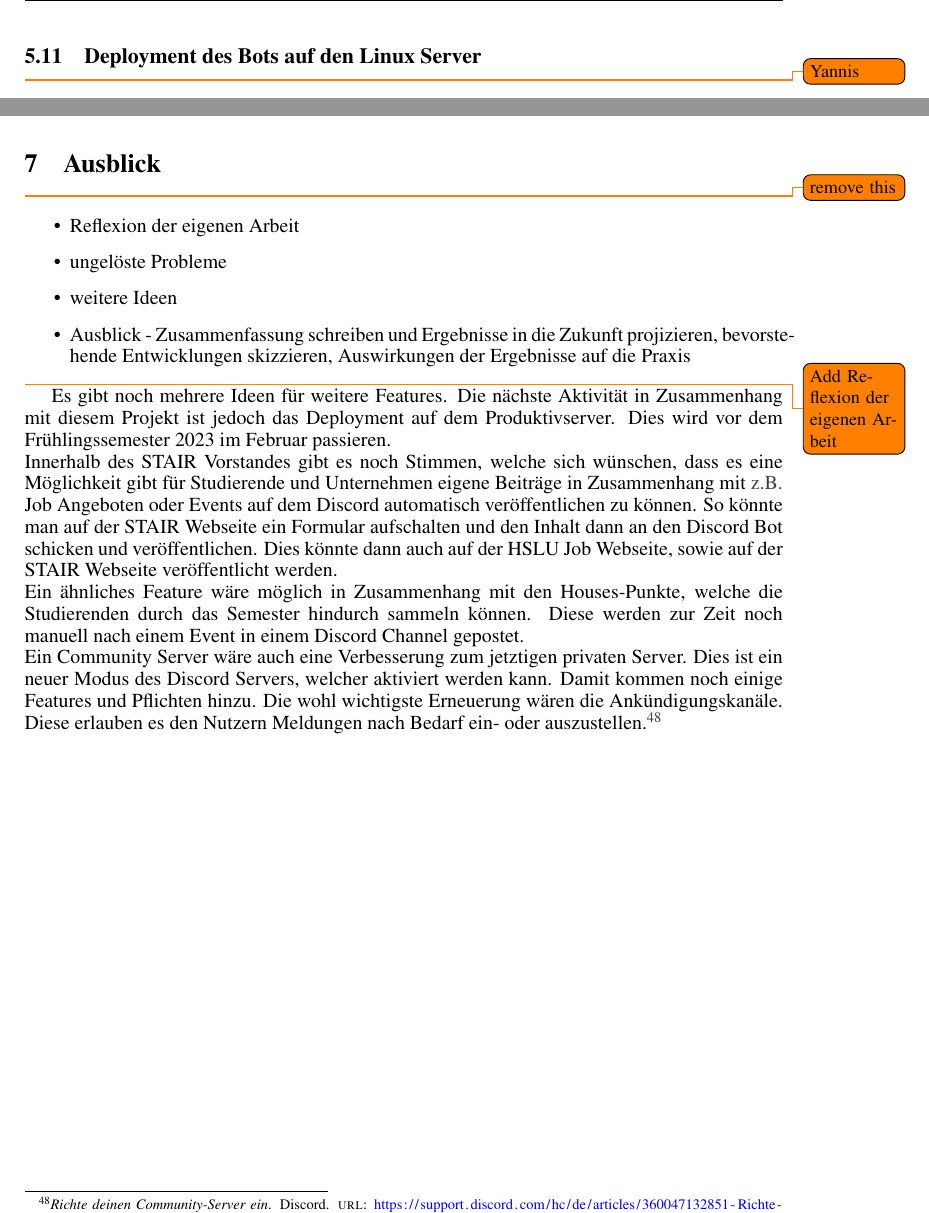
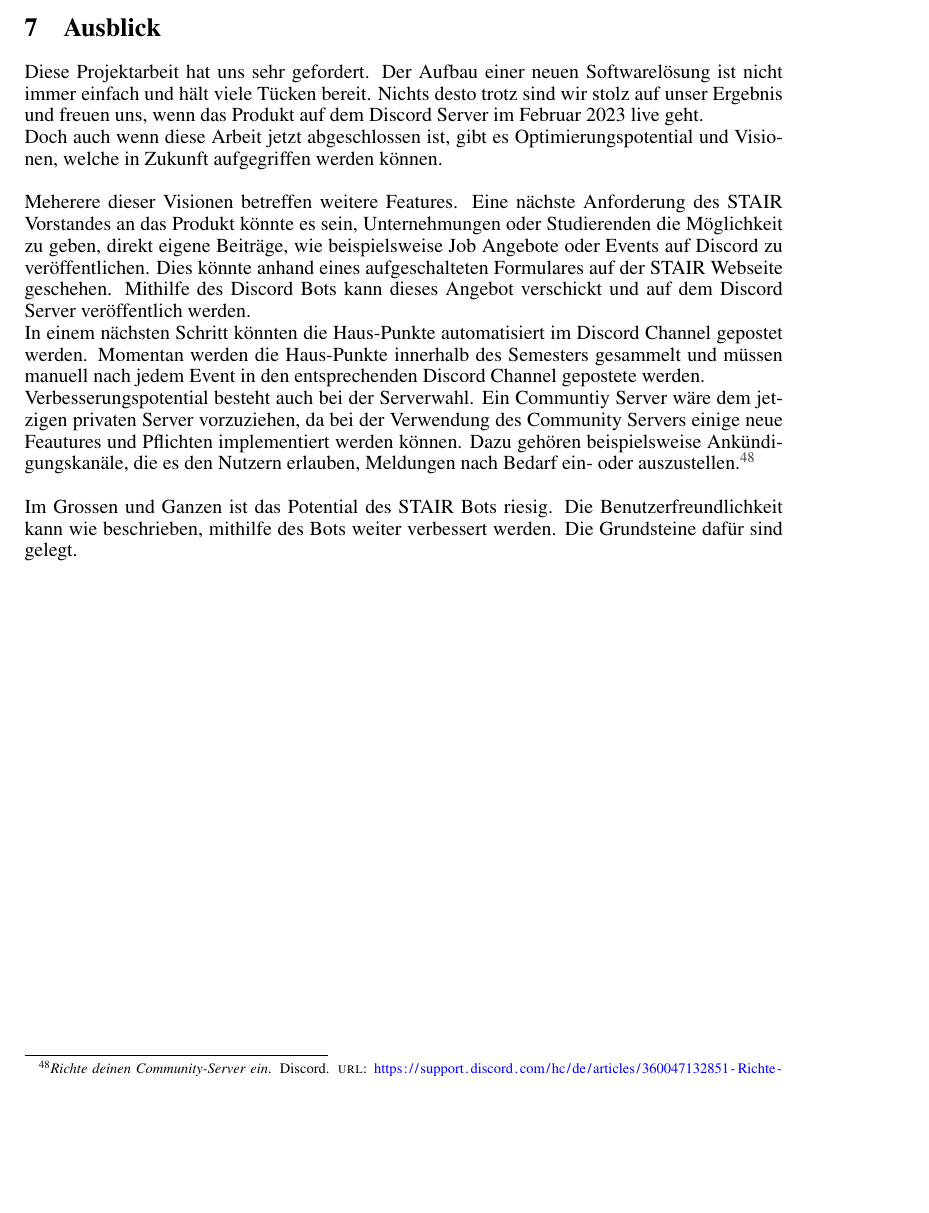
Before and after one commit to stairch/stan-discord-bot, a LaTeX document (wipro/doc/wipro-main-doc/wipro-main-doc.tex): two parts of pages 67 and 70 of 114 before the commit and part of page 69 of 113 after it, the two joined at a grey line, cut at the place of the change, the shorter picture padded with empty space. Compiled offline with pdfLaTeX.

Commit message:
Finished Vision chapter.

```diff
--- a/wipro/doc/wipro-main-doc/wipro-main-doc.tex
+++ b/wipro/doc/wipro-main-doc/wipro-main-doc.tex
@@ -2206,11 +2206,6 @@ using IHost host = Host.CreateDefaultBuilder()
 Die Bibliothek konfiguriert das Loggen in die Konsole im systemd-Format und stellt Benachrichtigungen beim Starten und Beenden der Anwendung bereit.
 
 \newpage
-\subsection{Deployment des Bots auf den Linux Server}
-
-\todo{Yannis}
-
-\newpage
 \subsection{Testprotokolle Zusammenfassung}
 Die manuellen Systemtests werden nach dem Drehbuch im Kapitel \nameref{Testdrehbuch} durchgeführt.
 Der Bot ist zu diesem Zeitpunkt auf dem Linux Server deployed und wartet auf eintreffende Nachrichten.
@@ -2289,35 +2284,24 @@ Damit kann der alte Bot abgelöst werden.
 
 \newpage
 \section{Ausblick}
-
-\todo{remove this}
-\begin{itemize}
-    \item Reflexion der eigenen Arbeit
-    \item ungelöste Probleme
-    \item weitere Ideen
-    \item Ausblick - Zusammenfassung schreiben und Ergebnisse in die Zukunft projizieren, bevorstehende Entwicklungen skizzieren, Auswirkungen der Ergebnisse auf die Praxis
-\end{itemize}
-
-\todo{Add Reflexion der eigenen Arbeit}
-Es gibt noch mehrere Ideen für weitere Features.
-Die nächste Aktivität in Zusammenhang mit diesem Projekt ist jedoch das Deployment auf dem Produktivserver.
-Dies wird vor dem Frühlingssemester 2023 im Februar passieren.
-\newline
-Innerhalb des STAIR Vorstandes gibt es noch Stimmen, welche sich wünschen, dass es eine Möglichkeit gibt für Studierende und Unternehmen eigene Beiträge in Zusammenhang mit \gls{z.B.} Job Angeboten oder Events auf dem Discord automatisch veröffentlichen zu können.
-So könnte man auf der STAIR Webseite ein Formular aufschalten und den Inhalt dann an den Discord Bot schicken und veröffentlichen.
-Dies könnte dann auch auf der HSLU Job Webseite, sowie auf der STAIR Webseite veröffentlicht werden.
-\newline
-Ein ähnliches Feature wäre möglich in Zusammenhang mit den Houses-Punkte, welche die Studierenden durch das Semester hindurch sammeln können.
-Diese werden zur Zeit noch manuell nach einem Event in einem Discord Channel gepostet.
-\newline
-Ein Community Server wäre auch eine Verbesserung zum jetztigen privaten Server.
-Dies ist ein neuer Modus des Discord Servers, welcher aktiviert werden kann.
-Damit kommen noch einige Features und Pflichten hinzu.
-Die wohl wichtigste Erneuerung wären die Ankündigungskanäle.
-Diese erlauben es den Nutzern Meldungen nach Bedarf ein- oder auszustellen.\autocite{noauthor_richte_nodate}
-
-\newpage
-
+Diese Projektarbeit hat uns sehr gefordert.
+Der Aufbau einer neuen Softwarelösung ist nicht immer einfach und hält viele Tücken bereit.
+Nichts desto trotz sind wir stolz auf unser Ergebnis und freuen uns, wenn das Produkt auf dem Discord Server im Februar 2023 live geht.\\
+Doch auch wenn diese Arbeit jetzt abgeschlossen ist, gibt es Optimierungspotential und Visionen, welche in Zukunft aufgegriffen werden können.\\\\
+Meherere dieser Visionen betreffen weitere Features.
+Eine nächste Anforderung des STAIR Vorstandes an das Produkt könnte es sein, Unternehmungen oder Studierenden die Möglichkeit zu geben, direkt eigene Beiträge, wie beispielsweise Job Angebote oder Events auf Discord zu veröffentlichen.
+Dies könnte anhand eines aufgeschalteten Formulares auf der STAIR Webseite geschehen.
+Mithilfe des Discord Bots kann dieses Angebot verschickt und auf dem Discord Server veröffentlich werden.\\
+In einem nächsten Schritt könnten die Haus-Punkte automatisiert im Discord Channel gepostet werden.
+Momentan werden die Haus-Punkte innerhalb des Semesters gesammelt und müssen manuell nach jedem Event in den entsprechenden Discord Channel gepostete werden.\\
+Verbesserungspotential besteht auch bei der Serverwahl.
+Ein Communtiy Server wäre dem jetzigen privaten Server vorzuziehen, da bei der Verwendung des Community Servers einige neue Feautures und Pflichten implementiert werden können.
+Dazu gehören beispielsweise Ankündigungskanäle, die es den Nutzern erlauben, Meldungen nach Bedarf ein- oder auszustellen.\autocite{noauthor_richte_nodate}\\\\
+Im Grossen und Ganzen ist das Potential des STAIR Bots riesig.
+Die Benutzerfreundlichkeit kann wie beschrieben, mithilfe des Bots weiter verbessert werden.
+Die Grundsteine dafür sind gelegt.
+
+\newpage
 \section{Anh\"ange}
 
 \subsection{Sprintreviews}\label{Sprintreviews}
```
